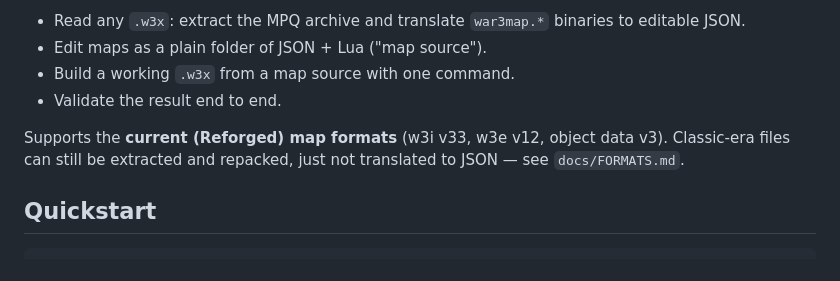
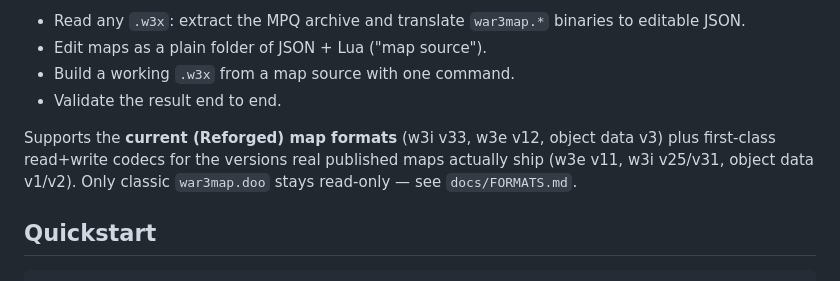
Before and after one commit to wenbinio/wc3, a Markdown page: README.md, the part around the change. Drawn GitHub-style.

```diff
--- a/README.md
+++ b/README.md
@@ -11,8 +11,9 @@ and humans alike, with no Warcraft III installation or World Editor required.
 - Validate the result end to end.
 
 Supports the **current (Reforged) map formats** (w3i v33, w3e v12, object
-data v3). Classic-era files can still be extracted and repacked, just not
-translated to JSON — see `docs/FORMATS.md`.
+data v3) plus first-class read+write codecs for the versions real published
+maps actually ship (w3e v11, w3i v25/v31, object data v1/v2). Only classic
+`war3map.doo` stays read-only — see `docs/FORMATS.md`.
 
 ## Quickstart
 
```
Also changed, not shown: CLAUDE.md (+80 -18 lines), maps/vaults-of-ash/README.md (+2 -1 lines).
